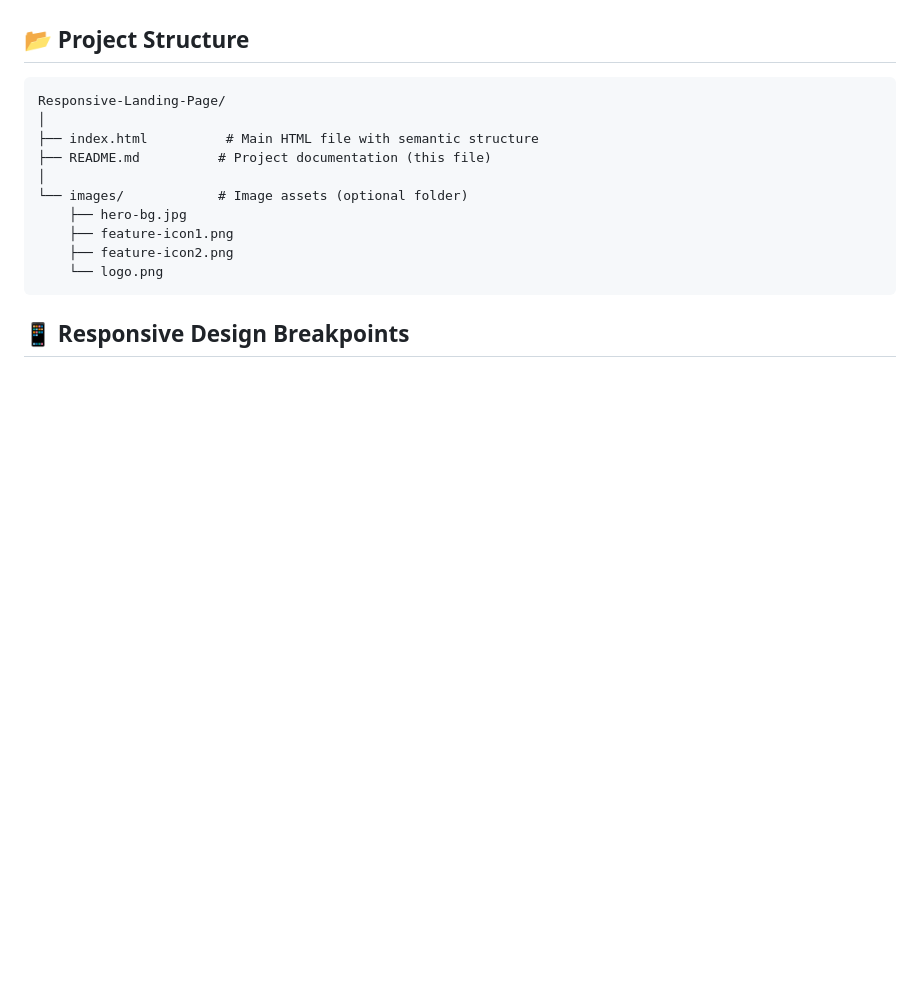
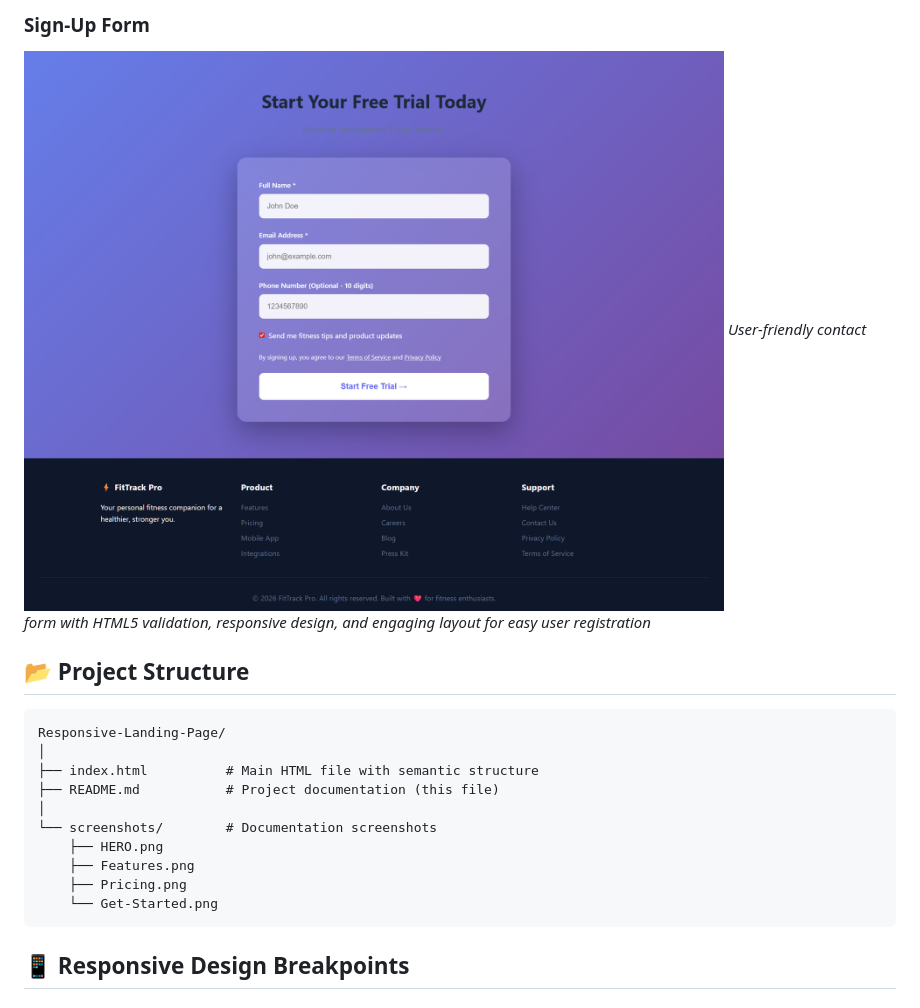
Before and after one commit to RajalekshmiRe/CODING-SAMURAI-INTERNSHIP-TASK, a Markdown page: Responsive-Landing-Page/README.md, the part around one of its changes. Rendered like a GitHub page; blank space fills up the shorter version.

Commit message:
Add screenshots section to Responsive Landing Page README

````diff
--- a/Responsive-Landing-Page/README.md
+++ b/Responsive-Landing-Page/README.md
@@ -92,16 +106,19 @@ A modern, fully responsive landing page designed for **FitTrack Pro**, a fiction
+### Sign-Up Form
+![Get Started Form](screenshots/Get-Started.png)
+*User-friendly contact form with HTML5 validation, responsive design, and engaging layout for easy user registration*
+
 ## 📂 Project Structure
-
 ```
 Responsive-Landing-Page/
 │
 ├── index.html          # Main HTML file with semantic structure
-├── README.md          # Project documentation (this file)
+├── README.md           # Project documentation (this file)
 │
-└── images/            # Image assets (optional folder)
-    ├── hero-bg.jpg
-    ├── feature-icon1.png
-    ├── feature-icon2.png
-    └── logo.png
+└── screenshots/        # Documentation screenshots
+    ├── HERO.png
+    ├── Features.png
+    ├── Pricing.png
+    └── Get-Started.png
 ```
 
 ## 📱 Responsive Design Breakpoints
````
Also changed, not shown: other parts of Responsive-Landing-Page/README.md (+14 -0 lines).
